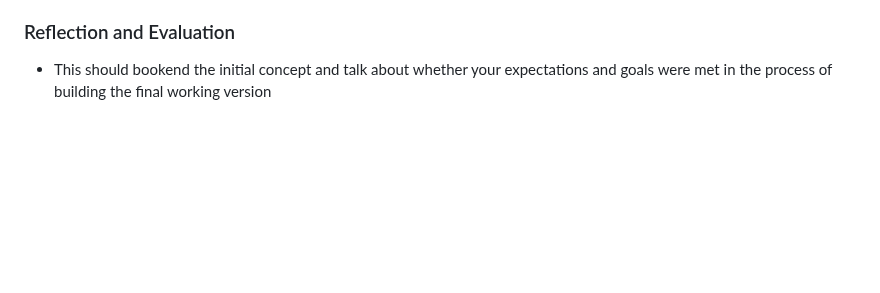
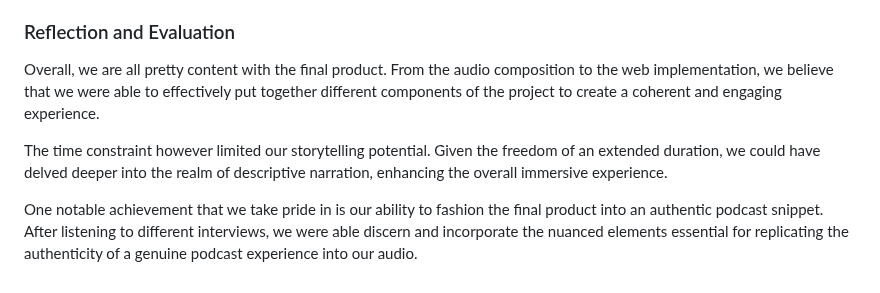
Before and after one commit to fangfausto/sound-project-podcast, a Markdown page: README.md, the part around the change. Drawn GitHub-style; blank space fills up the shorter version.

```diff
--- a/README.md
+++ b/README.md
@@ -45,4 +45,8 @@
 
 
 ### Reflection and Evaluation
-- This should bookend the initial concept and talk about whether your expectations and goals were met in the process of building the final working version
+Overall, we are all pretty content with the final product. From the audio composition to the web implementation, we believe that we were able to effectively put together different components of the project to create a coherent and engaging experience.
+
+The time constraint however limited our storytelling potential. Given the freedom of an extended duration, we could have delved deeper into the realm of descriptive narration, enhancing the overall immersive experience.
+
+One notable achievement that we take pride in is our ability to fashion the final product into an authentic podcast snippet. After listening to different interviews, we were able discern and incorporate the nuanced elements essential for replicating the authenticity of a genuine podcast experience into our audio.
```
